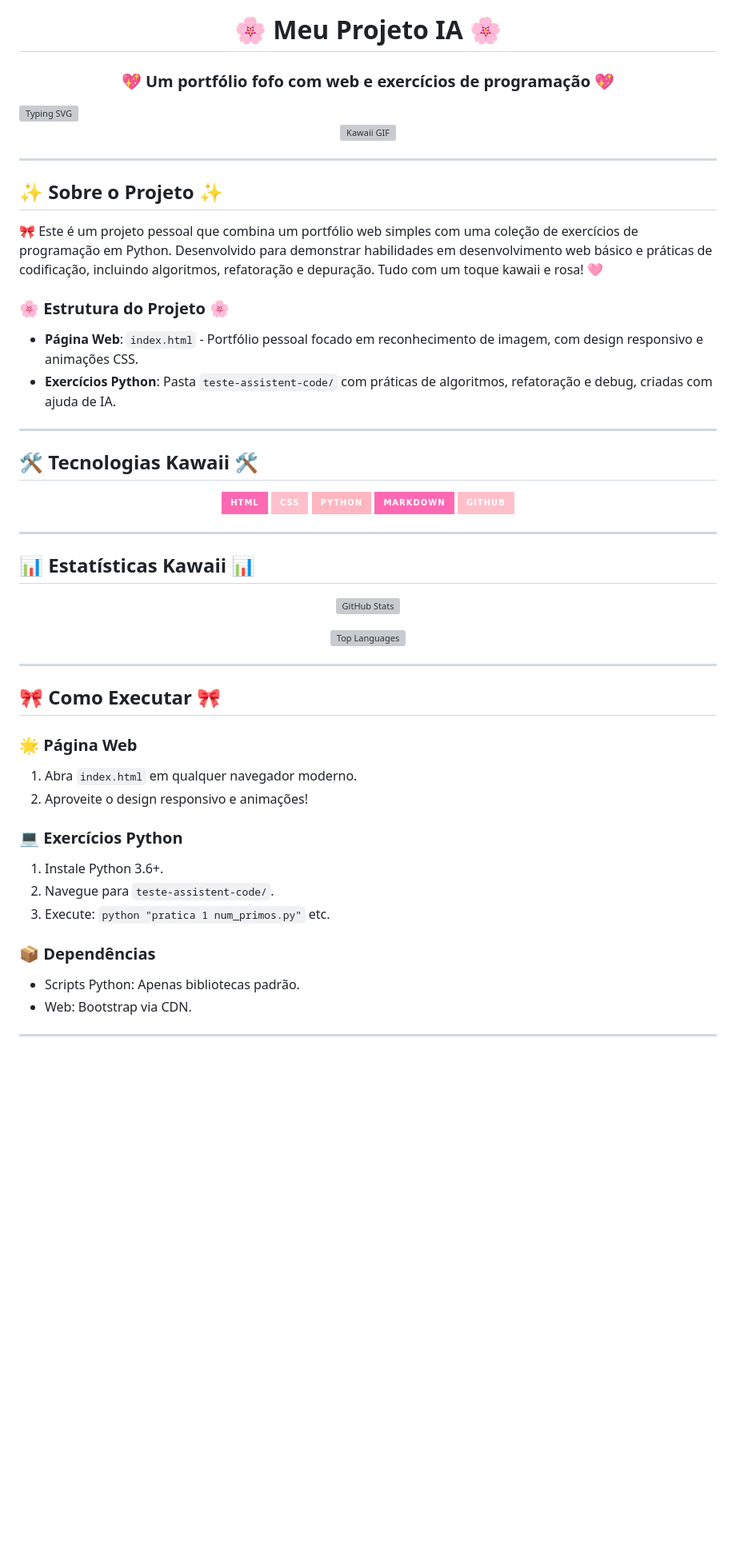
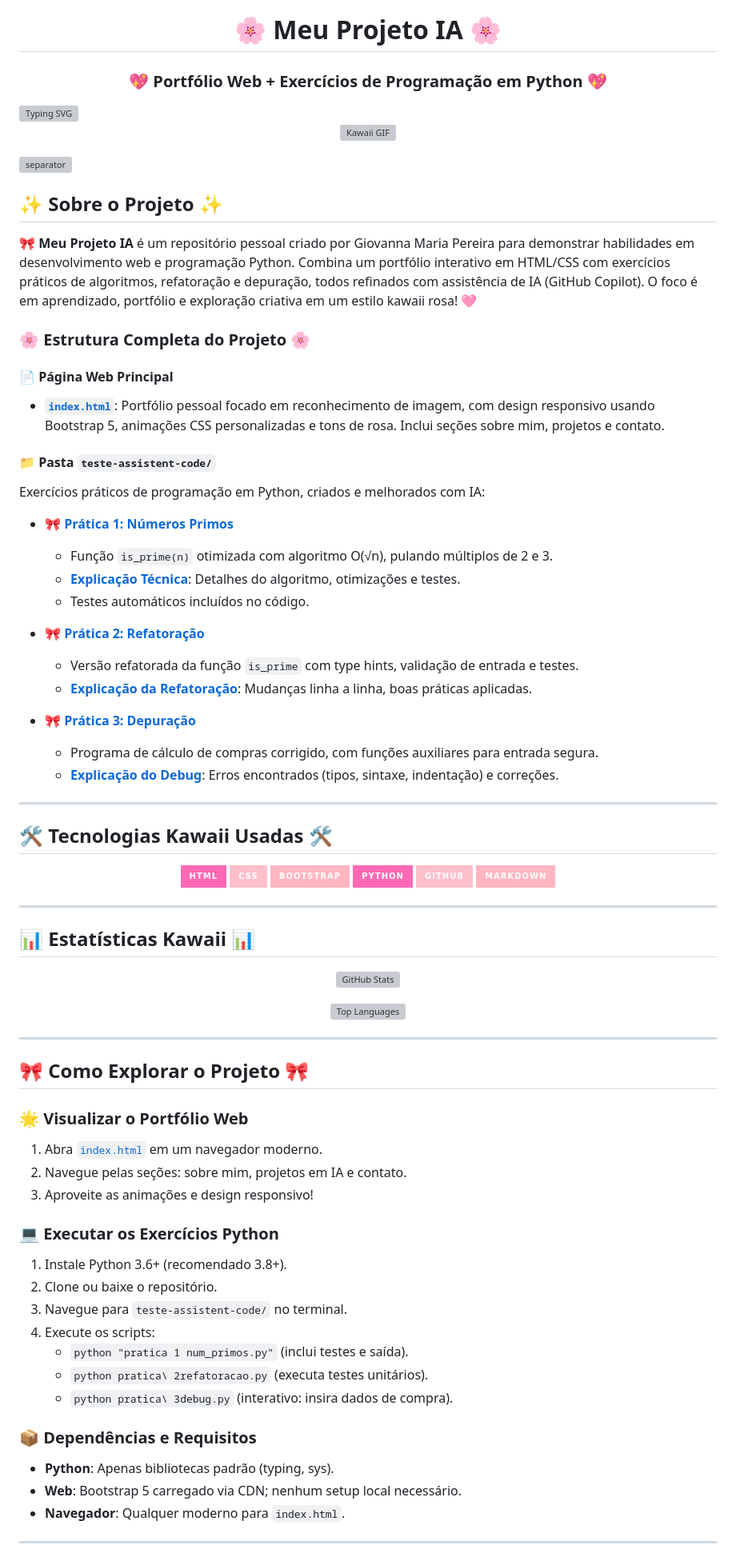
Before and after one commit to giomoonbae-64bit/meu-projeto-IA, a Markdown page: README.md, the part around one of its changes. Shown at 80% size. Drawn GitHub-style; badges without logos; blank space fills up the shorter version; grey boxes are pictures that could not be loaded.

Commit message:
Refazer README completo baseado no projeto com estilo kawaii pink, incluindo todas as práticas e detalhes

```diff
--- a/README.md
+++ b/README.md
@@ -1,5 +1,5 @@
 <img src="https://capsule-render.vercel.app/api?type=waving&color=ffb6c1&height=120&section=header" alt="header" />
 
 <h1 align="center">🌸 Meu Projeto IA 🌸</h1>
-<h3 align="center">💖 Um portfólio fofo com web e exercícios de programação 💖</h3>
+<h3 align="center">💖 Portfólio Web + Exercícios de Programação em Python 💖</h3>
 
@@ -10,25 +10,43 @@
 </p>
+
+<img src="https://capsule-render.vercel.app/api?type=rect&color=ffb6c1&height=2" alt="separator" />
+
+## ✨ Sobre o Projeto ✨
+
+🎀 **Meu Projeto IA** é um repositório pessoal criado por Giovanna Maria Pereira para demonstrar habilidades em desenvolvimento web e programação Python. Combina um portfólio interativo em HTML/CSS com exercícios práticos de algoritmos, refatoração e depuração, todos refinados com assistência de IA (GitHub Copilot). O foco é em aprendizado, portfólio e exploração criativa em um estilo kawaii rosa! 🩷
+
+### 🌸 Estrutura Completa do Projeto 🌸
+
+#### 📄 Página Web Principal
+- **[`index.html`](index.html)**: Portfólio pessoal focado em reconhecimento de imagem, com design responsivo usando Bootstrap 5, animações CSS personalizadas e tons de rosa. Inclui seções sobre mim, projetos e contato.
+
+#### 📁 Pasta `teste-assistent-code/`
+Exercícios práticos de programação em Python, criados e melhorados com IA:
+
+- **🎀 [Prática 1: Números Primos](teste-assistent-code/pratica%201%20num_primos.py)**
+  - Função `is_prime(n)` otimizada com algoritmo O(√n), pulando múltiplos de 2 e 3.
+  - **[Explicação Técnica](teste-assistent-code/pratica%201explicacao_num_primos.md)**: Detalhes do algoritmo, otimizações e testes.
+  - Testes automáticos incluídos no código.
+
+- **🎀 [Prática 2: Refatoração](teste-assistent-code/pratica%202refatoracao.py)**
+  - Versão refatorada da função `is_prime` com type hints, validação de entrada e testes.
+  - **[Explicação da Refatoração](teste-assistent-code/pratica%202%20e%204explicacao-refatoracao.md)**: Mudanças linha a linha, boas práticas aplicadas.
+
+- **🎀 [Prática 3: Depuração](teste-assistent-code/pratica%203debug.py)**
+  - Programa de cálculo de compras corrigido, com funções auxiliares para entrada segura.
+  - **[Explicação do Debug](teste-assistent-code/pratica%203explicacao-debug.md)**: Erros encontrados (tipos, sintaxe, indentação) e correções.
 
 ---
 
-## ✨ Sobre o Projeto ✨
-
-🎀 Este é um projeto pessoal que combina um portfólio web simples com uma coleção de exercícios de programação em Python. Desenvolvido para demonstrar habilidades em desenvolvimento web básico e práticas de codificação, incluindo algoritmos, refatoração e depuração. Tudo com um toque kawaii e rosa! 🩷
-
-### 🌸 Estrutura do Projeto 🌸
-- **Página Web**: `index.html` - Portfólio pessoal focado em reconhecimento de imagem, com design responsivo e animações CSS.
-- **Exercícios Python**: Pasta `teste-assistent-code/` com práticas de algoritmos, refatoração e debug, criadas com ajuda de IA.
-
----
-
-## 🛠️ Tecnologias Kawaii 🛠️
+## 🛠️ Tecnologias Kawaii Usadas 🛠️
 
 <p align="center">
   <img src="https://img.shields.io/badge/HTML-ff69b4?style=for-the-badge&logo=html5&logoColor=white" alt="HTML" />
   <img src="https://img.shields.io/badge/CSS-ffc0cb?style=for-the-badge&logo=css3&logoColor=black" alt="CSS" />
-  <img src="https://img.shields.io/badge/Python-ffb6c1?style=for-the-badge&logo=python&logoColor=black" alt="Python" />
-  <img src="https://img.shields.io/badge/Markdown-ff69b4?style=for-the-badge&logo=markdown&logoColor=black" alt="Markdown" />
+  <img src="https://img.shields.io/badge/Bootstrap-ffb6c1?style=for-the-badge&logo=bootstrap&logoColor=black" alt="Bootstrap" />
+  <img src="https://img.shields.io/badge/Python-ff69b4?style=for-the-badge&logo=python&logoColor=black" alt="Python" />
   <img src="https://img.shields.io/badge/GitHub-ffc0cb?style=for-the-badge&logo=github&logoColor=black" alt="GitHub" />
+  <img src="https://img.shields.io/badge/Markdown-ffb6c1?style=for-the-badge&logo=markdown&logoColor=black" alt="Markdown" />
 </p>
 
 ---
@@ -45,20 +63,26 @@
 
 ---
 
-## 🎀 Como Executar 🎀
+## 🎀 Como Explorar o Projeto 🎀
 
-### 🌟 Página Web
-1. Abra `index.html` em qualquer navegador moderno.
-2. Aproveite o design responsivo e animações!
+### 🌟 Visualizar o Portfólio Web
+1. Abra [`index.html`](index.html) em um navegador moderno.
+2. Navegue pelas seções: sobre mim, projetos em IA e contato.
+3. Aproveite as animações e design responsivo!
 
-### 💻 Exercícios Python
-1. Instale Python 3.6+.
-2. Navegue para `teste-assistent-code/`.
-3. Execute: `python "pratica 1 num_primos.py"` etc.
+### 💻 Executar os Exercícios Python
+1. Instale Python 3.6+ (recomendado 3.8+).
+2. Clone ou baixe o repositório.
+3. Navegue para `teste-assistent-code/` no terminal.
+4. Execute os scripts:
+   - `python "pratica 1 num_primos.py"` (inclui testes e saída).
+   - `python pratica\ 2refatoracao.py` (executa testes unitários).
+   - `python pratica\ 3debug.py` (interativo: insira dados de compra).
 
-### 📦 Dependências
-- Scripts Python: Apenas bibliotecas padrão.
-- Web: Bootstrap via CDN.
+### 📦 Dependências e Requisitos
+- **Python**: Apenas bibliotecas padrão (typing, sys).
+- **Web**: Bootstrap 5 carregado via CDN; nenhum setup local necessário.
+- **Navegador**: Qualquer moderno para `index.html`.
 
 ---
 
```
Also changed, not shown: other parts of README.md (+12 -5 lines).
